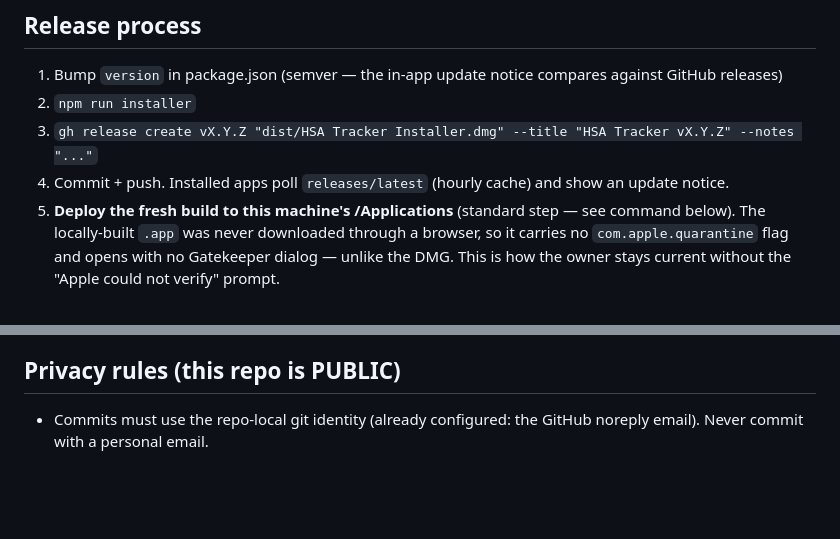
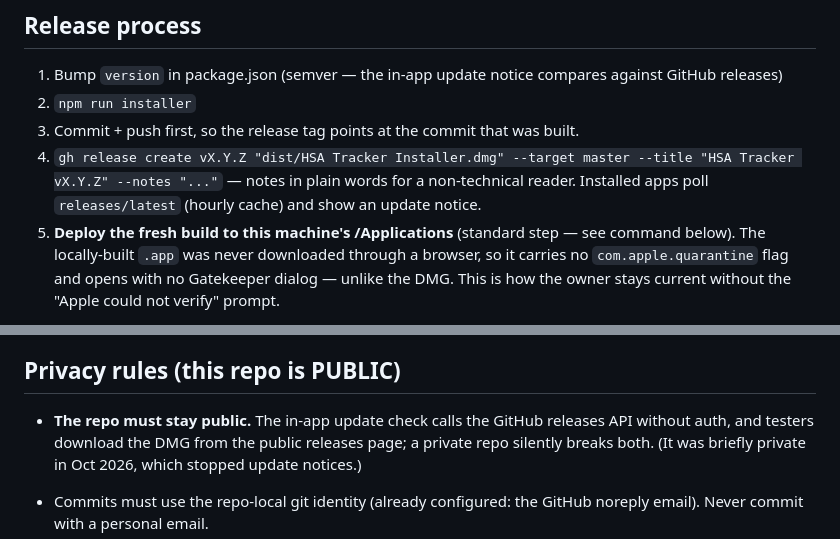
Before and after one commit to plwysong/hsa-tracker, a Markdown page: CLAUDE.md, 2 parts joined by grey strips. GitHub-like rendering; blank space fills up the shorter version.

Commit message:
CLAUDE.md: repo must stay public; push before tagging a release
Co-Authored-By: Claude Opus 5.5 <noreply@anthropic.com>

```diff
--- a/CLAUDE.md
+++ b/CLAUDE.md
@@ -14,8 +14,8 @@ Local-first Mac desktop app (Electron + Express + Node built-in `node:sqlite`, n
 
 1. Bump `version` in package.json (semver — the in-app update notice compares against GitHub releases)
 2. `npm run installer`
-3. `gh release create vX.Y.Z "dist/HSA Tracker Installer.dmg" --title "HSA Tracker vX.Y.Z" --notes "..."`
-4. Commit + push. Installed apps poll `releases/latest` (hourly cache) and show an update notice.
+3. Commit + push first, so the release tag points at the commit that was built.
+4. `gh release create vX.Y.Z "dist/HSA Tracker Installer.dmg" --target master --title "HSA Tracker vX.Y.Z" --notes "..."` — notes in plain words for a non-technical reader. Installed apps poll `releases/latest` (hourly cache) and show an update notice.
 5. **Deploy the fresh build to this machine's /Applications** (standard step — see command below). The locally-built `.app` was never downloaded through a browser, so it carries no `com.apple.quarantine` flag and opens with no Gatekeeper dialog — unlike the DMG. This is how the owner stays current without the "Apple could not verify" prompt.
 
 Deploy command (used in step 5):
@@ -34,6 +34,8 @@ Deploy command (used in step 5):
 
 ## Privacy rules (this repo is PUBLIC)
 
+- **The repo must stay public.** The in-app update check calls the GitHub releases API without auth, and testers download the DMG from the public releases page; a private repo silently breaks both. (It was briefly private in Oct 2026, which stopped update notices.)
+
 - Commits must use the repo-local git identity (already configured: the GitHub noreply email). Never commit with a personal email.
 - Never commit: `data/`, any `*.db`, receipt files, `src/seed-data.json` (legacy), `CLAUDE.local.md`, or anything containing real names of medical providers, order numbers, addresses, or API keys. The .gitignore enforces this — do not weaken it.
 - Anything user-specific belongs in `CLAUDE.local.md` (gitignored), never in this file or the README.
```
